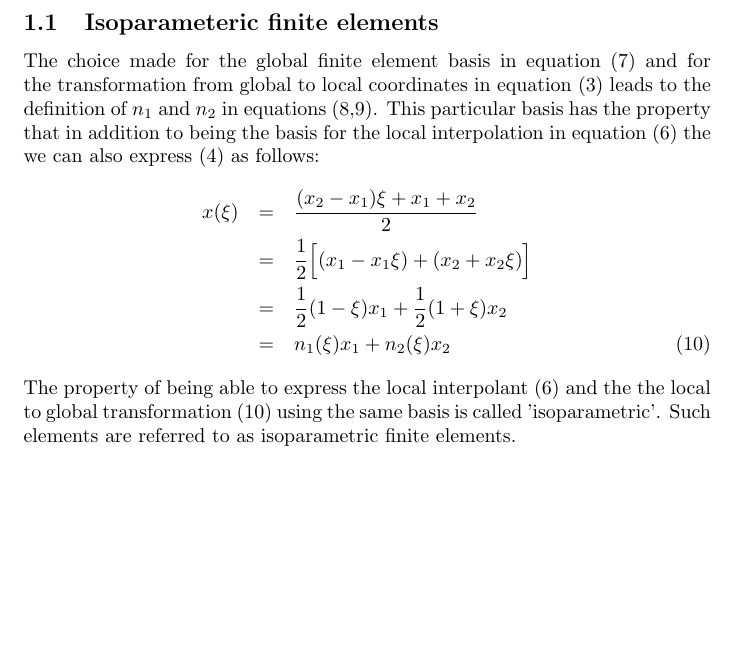
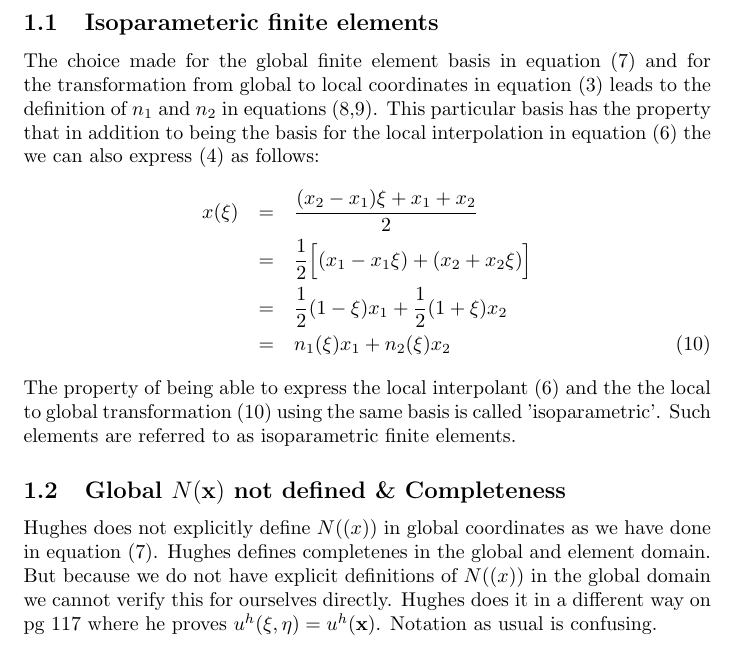
Before and after one commit to gokhalen/notes, a LaTeX document (TeX/shape_functions.tex): part of page 3 of 3, cut so that both start at the same text, the shorter picture padded with empty space. Compiled offline with pdfLaTeX.

Commit message:
Changes to be committed: 	modified:   TeX/shape_functions.tex 	modified:   TeX/traction_notes.tex

```diff
--- a/TeX/shape_functions.tex
+++ b/TeX/shape_functions.tex
@@ -72,4 +72,6 @@ x(\xi) &=& \frac{(x_2 - x_1)\xi + x_1 + x_2}{2} \nonumber \\
        &=& n_1(\xi)x_1 + n_2(\xi)x_2 \label{eqn:localtoglobalusingbasis}
 \eer
 The property of being able to express the local interpolant (\ref{eqn:localinterpolantf}) and the the local to global transformation (\ref{eqn:localtoglobalusingbasis}) using the same basis is called 'isoparametric'. Such elements are referred to as isoparametric finite elements.
+\subsection{Global $N(\mathbf{x})$ not defined \& Completeness}
+Hughes does not explicitly define $N(\mathbf(x))$ in global coordinates as we have done in equation (\ref{eqn:defglobalN1}). Hughes defines completenes in the global and element domain. But because we do not have explicit definitions of $N(\mathbf(x))$ in the global domain we cannot verify this for ourselves directly. Hughes does it in a different way on pg 117 where he proves $u^h(\xi,\eta)=u^h(\mathbf{x})$. Notation as usual is confusing.
 \end{document}
```
Also changed, not shown: TeX/traction_notes.tex (+2 -1 lines), 3 other files.
